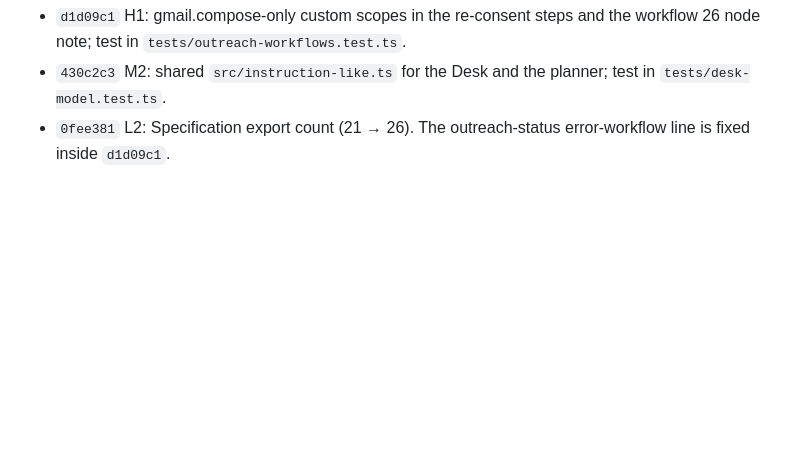
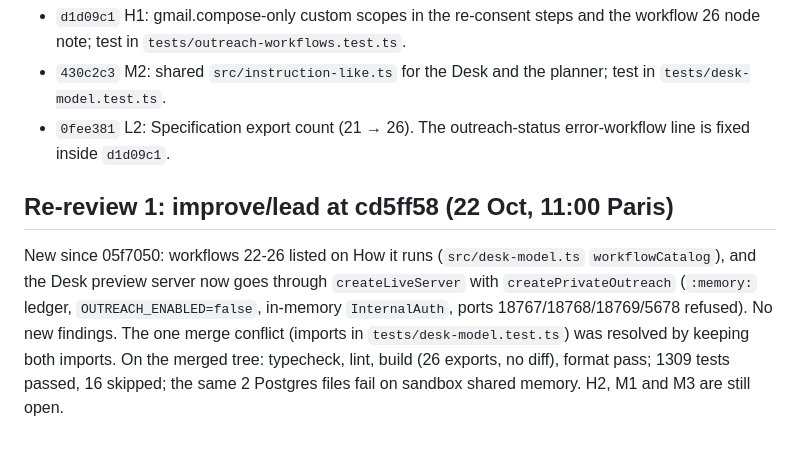
Before and after one commit to Azzbee/Tend-n8n, a Markdown page: docs/review/review.md, the part around the change. Drawn GitHub-style; blank space fills up the shorter version.

Commit message:
Record re-review of improve/lead at cd5ff58
Co-Authored-By: Claude Opus 5.5 (1M context) <noreply@anthropic.com>

```diff
--- a/docs/review/review.md
+++ b/docs/review/review.md
@@ -102,3 +102,7 @@ Each is a separate commit; the test in each fails without the fix (checked by re
 - `d1d09c1` H1: gmail.compose-only custom scopes in the re-consent steps and the workflow 26 node note; test in `tests/outreach-workflows.test.ts`.
 - `430c2c3` M2: shared `src/instruction-like.ts` for the Desk and the planner; test in `tests/desk-model.test.ts`.
 - `0fee381` L2: Specification export count (21 → 26). The outreach-status error-workflow line is fixed inside `d1d09c1`.
+
+## Re-review 1: improve/lead at cd5ff58 (22 Oct, 11:00 Paris)
+
+New since 05f7050: workflows 22-26 listed on How it runs (`src/desk-model.ts` `workflowCatalog`), and the Desk preview server now goes through `createLiveServer` with `createPrivateOutreach` (`:memory:` ledger, `OUTREACH_ENABLED=false`, in-memory `InternalAuth`, ports 18767/18768/18769/5678 refused). No new findings. The one merge conflict (imports in `tests/desk-model.test.ts`) was resolved by keeping both imports. On the merged tree: typecheck, lint, build (26 exports, no diff), format pass; 1309 tests passed, 16 skipped; the same 2 Postgres files fail on sandbox shared memory. H2, M1 and M3 are still open.
```
